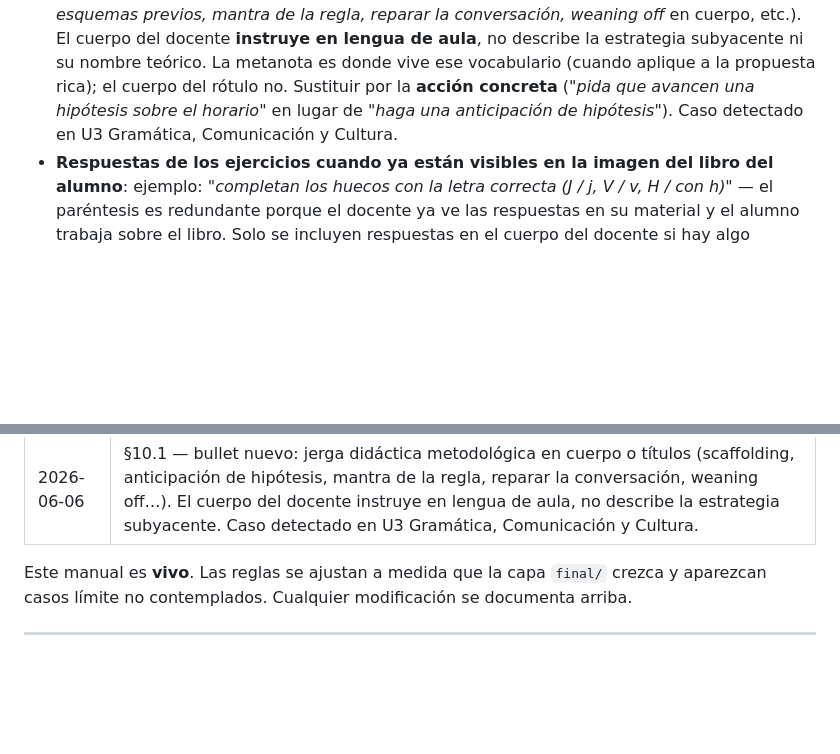
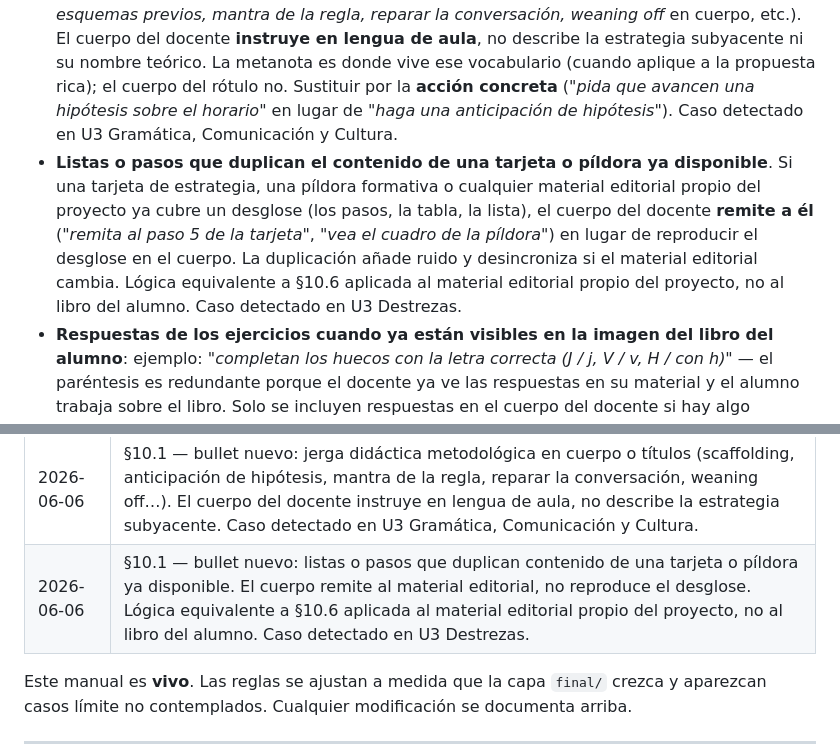
Before and after one commit to adminmc2/agentes_GDC1, a Markdown page: docs/manual-estilo-final.md, 2 parts joined by grey strips. Rendered like a GitHub page; blank space fills up the shorter version.

Commit message:
docs/manual-estilo-final: §10.1 — bullet nuevo duplicación con tarjeta o píldora propia (V6 lote U3)
Bullet nuevo en §10.1 tras *Jerga didáctica metodológica*: listas
o pasos que duplican el contenido de una tarjeta de estrategia,
una píldora formativa o cualquier material editorial propio del
proyecto. Si el material ya cubre el desglose, el cuerpo remite
a él (remita al paso 5 de la tarjeta, vea el cuadro de la píldora)
en lugar de reproducir el desglose en el cuerpo. La duplicación
añade ruido y desincroniza si el material editorial cambia.

Lógica equivalente a §10.6 aplicada al material editorial propio
del proyecto, no al libro del alumno.

Caso detectado en U3 Destrezas (lista de seis comprobaciones que
duplicaba el paso 5 de la tarjeta Escribir un correo electrónico).
Entrada equivalente en §12.

Codificación desde análisis del revisor del lote U3 (V6).
Lote 3 de 4: V1 + V5 + V6 + V7 parcial.

Co-Authored-By: Claude Opus 4.7 <noreply@anthropic.com>

```diff
--- a/docs/manual-estilo-final.md
+++ b/docs/manual-estilo-final.md
@@ -486,6 +486,7 @@ El cuerpo del docente vive en **lengua de aula con acción concreta**. No contie
 - **Predicciones narrativas sobre la respuesta de la clase**: *"saldrá X"*, *"dirán Y"*, *"la clase responderá Z"*. Narran el resultado esperado en vez de indicar qué hace el docente para conducirlo. Sustituir por andamiaje activo (*guíelos para que…*, *conduzca a…*, *apoye las respuestas que aparezcan…*). Se exceptúan las bifurcaciones operativas con instrucción para cada rama (*si sale X, confírmelo; si no, redirija con Y*).
 - **Prescripción de decisiones libres del docente**: paletas de colores específicas (*a · rojo · e · amarillo · i · verde…*), mapeos concretos de items intercambiables (combos de tarjetas, asignación de roles, orden de turnos), mecánicas detalladas cuya secuencia exacta no es obligatoria pedagógicamente. La guía orienta el qué y el para qué; el docente decide el cómo concreto cuando la elección no carga peso didáctico. Sustituir por instrucción abierta: *"asigne un color distinto a cada vocal"*, *"reparta las tarjetas en parejas"*, *"haga dos o tres rondas"*.
 - **Jerga didáctica metodológica en cuerpo o títulos** (*scaffolding, anticipación de hipótesis, esquemas previos, mantra de la regla, reparar la conversación, weaning off* en cuerpo, etc.). El cuerpo del docente **instruye en lengua de aula**, no describe la estrategia subyacente ni su nombre teórico. La metanota es donde vive ese vocabulario (cuando aplique a la propuesta rica); el cuerpo del rótulo no. Sustituir por la **acción concreta** (*"pida que avancen una hipótesis sobre el horario"* en lugar de *"haga una anticipación de hipótesis"*). Caso detectado en U3 Gramática, Comunicación y Cultura.
+- **Listas o pasos que duplican el contenido de una tarjeta o píldora ya disponible**. Si una tarjeta de estrategia, una píldora formativa o cualquier material editorial propio del proyecto ya cubre un desglose (los pasos, la tabla, la lista), el cuerpo del docente **remite a él** (*"remita al paso 5 de la tarjeta"*, *"vea el cuadro de la píldora"*) en lugar de reproducir el desglose en el cuerpo. La duplicación añade ruido y desincroniza si el material editorial cambia. Lógica equivalente a §10.6 aplicada al material editorial propio del proyecto, no al libro del alumno. Caso detectado en U3 Destrezas.
 - **Respuestas de los ejercicios cuando ya están visibles en la imagen del libro del alumno**: ejemplo: *"completan los huecos con la letra correcta (J / j, V / v, H / con h)"* — el paréntesis es redundante porque el docente ya ve las respuestas en su material y el alumno trabaja sobre el libro. Solo se incluyen respuestas en el cuerpo del docente si hay algo específico que destacar (ej.: ítem con error frecuente, opción ambigua, ítem que el docente debe corregir explícitamente). Por defecto, fuera.
 
 ### 10.2 Filtro de detección
@@ -724,6 +725,7 @@ Tras verificar estructura, objetivo y dinámica del archivo, se realiza una **pa
 | 2026-06-05 | §2.1 — subsección nueva *Evaluación — rótulos como etiquetas de contenido*: codifica que los rótulos de Evaluación son etiquetas del contenido o destreza sin verbo (*VERBO SER*, *DATOS PERSONALES*, *AUTOEVALUACIÓN Y CIERRE*), en MAYÚSCULAS, no imperativos. Excepción explícita al criterio §4.2 rótulos imperativos. Caso canónico U1E + U3E. Cierra brecha que el piloto de `/check-final` reveló. |
 | 2026-06-06 | §6.1 — nota nueva: campo semántico sin etiquetas internas de proceso. El campo de Tarjetas de Vocabulario es siempre el dominio léxico (familia, profesiones, asignaturas…), nunca etiqueta de proceso (nuevo, anteriores, Caja N, sesión X). Caso detectado en U3 Destrezas y Comunicación. |
 | 2026-06-06 | §10.1 — bullet nuevo: jerga didáctica metodológica en cuerpo o títulos (scaffolding, anticipación de hipótesis, mantra de la regla, reparar la conversación, weaning off…). El cuerpo del docente instruye en lengua de aula, no describe la estrategia subyacente. Caso detectado en U3 Gramática, Comunicación y Cultura. |
+| 2026-06-06 | §10.1 — bullet nuevo: listas o pasos que duplican contenido de una tarjeta o píldora ya disponible. El cuerpo remite al material editorial, no reproduce el desglose. Lógica equivalente a §10.6 aplicada al material editorial propio del proyecto, no al libro del alumno. Caso detectado en U3 Destrezas. |
 
 Este manual es **vivo**. Las reglas se ajustan a medida que la capa `final/` crezca y aparezcan casos límite no contemplados. Cualquier modificación se documenta arriba.
 
```
